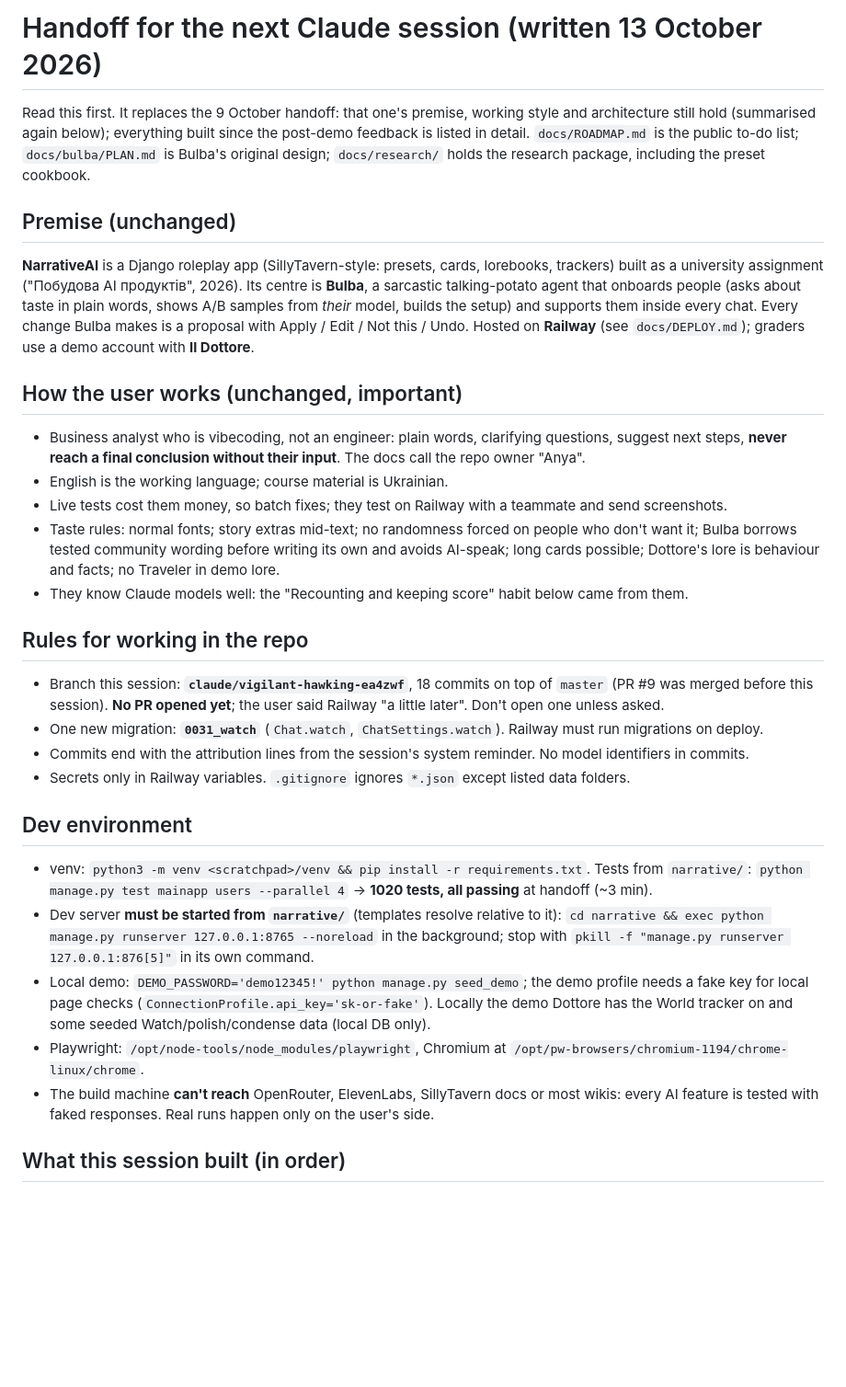
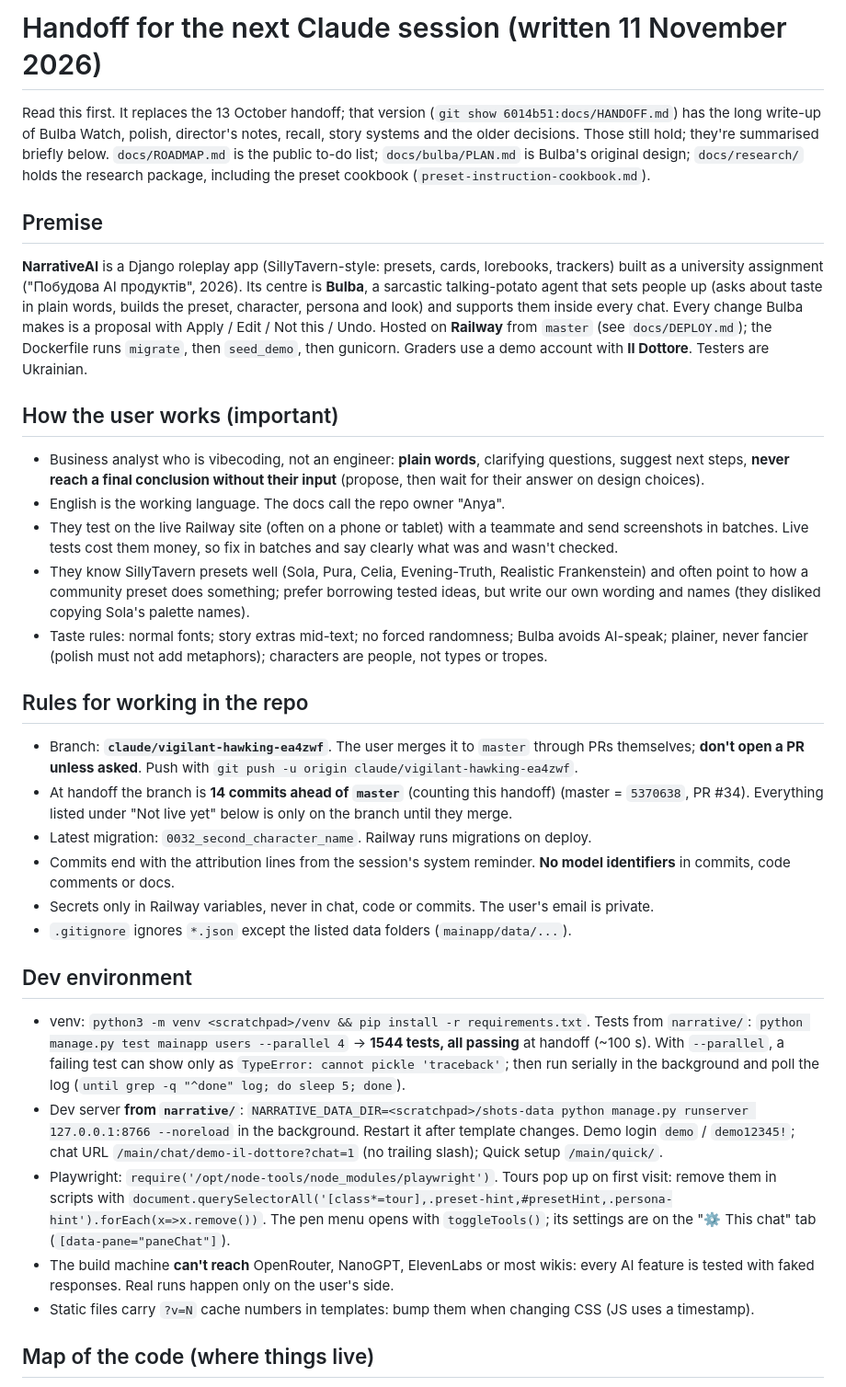
Before and after one commit to PineapplePatriot/NarrativeAI, a Markdown page: docs/HANDOFF.md, the part around one of its changes. Shown at 92% size. Rendered like a GitHub page; blank space fills up the shorter version.

Commit message:
Handoff for the next session (11 November)
Co-Authored-By: Claude Opus 5.5 <noreply@anthropic.com>
Claude-Session: https://claude.ai/code/session_01WHCPs4hsxFtXkFwR2MKLSY

```diff
--- a/docs/HANDOFF.md
+++ b/docs/HANDOFF.md
@@ -1,50 +1,59 @@
-# Handoff for the next Claude session (written 13 October 2026)
+# Handoff for the next Claude session (written 11 November 2026)
 
-Read this first. It replaces the 9 October handoff: that one's premise, working style and architecture still
-hold (summarised again below); everything built since the post-demo feedback is listed in detail.
-`docs/ROADMAP.md` is the public to-do list; `docs/bulba/PLAN.md` is Bulba's original design;
-`docs/research/` holds the research package, including the preset cookbook.
+Read this first. It replaces the 13 October handoff; that version (`git show 6014b51:docs/HANDOFF.md`) has the long write-up of Bulba Watch, polish, director's notes, recall, story
+systems and the older decisions. Those still hold; they're summarised briefly below.
+`docs/ROADMAP.md` is the public to-do list; `docs/bulba/PLAN.md` is Bulba's original design; `docs/research/` holds
+the research package, including the preset cookbook (`preset-instruction-cookbook.md`).
 
-## Premise (unchanged)
+## Premise
 
 **NarrativeAI** is a Django roleplay app (SillyTavern-style: presets, cards, lorebooks, trackers) built as a
 university assignment ("Побудова AI продуктів", 2026). Its centre is **Bulba**, a sarcastic talking-potato agent
-that onboards people (asks about taste in plain words, shows A/B samples from *their* model, builds the setup) and
-supports them inside every chat. Every change Bulba makes is a proposal with Apply / Edit / Not this / Undo.
-Hosted on **Railway** (see `docs/DEPLOY.md`); graders use a demo account with **Il Dottore**.
+that sets people up (asks about taste in plain words, builds the preset, character, persona and look) and supports
+them inside every chat. Every change Bulba makes is a proposal with Apply / Edit / Not this / Undo.
+Hosted on **Railway** from `master` (see `docs/DEPLOY.md`); the Dockerfile runs `migrate`, then `seed_demo`, then
+gunicorn. Graders use a demo account with **Il Dottore**. Testers are Ukrainian.
 
-## How the user works (unchanged, important)
+## How the user works (important)
 
-- Business analyst who is vibecoding, not an engineer: plain words, clarifying questions, suggest next steps,
-  **never reach a final conclusion without their input**. The docs call the repo owner "Anya".
-- English is the working language; course material is Ukrainian.
-- Live tests cost them money, so batch fixes; they test on Railway with a teammate and send screenshots.
-- Taste rules: normal fonts; story extras mid-text; no randomness forced on people who don't want it; Bulba borrows
-  tested community wording before writing its own and avoids AI-speak; long cards possible; Dottore's lore is
-  behaviour and facts; no Traveler in demo lore.
-- They know Claude models well: the "Recounting and keeping score" habit below came from them.
+- Business analyst who is vibecoding, not an engineer: **plain words**, clarifying questions, suggest next steps,
+  **never reach a final conclusion without their input** (propose, then wait for their answer on design choices).
+- English is the working language. The docs call the repo owner "Anya".
+- They test on the live Railway site (often on a phone or tablet) with a teammate and send screenshots in batches.
+  Live tests cost them money, so fix in batches and say clearly what was and wasn't checked.
+- They know SillyTavern presets well (Sola, Pura, Celia, Evening-Truth, Realistic Frankenstein) and often point
+  to how a community preset does something; prefer borrowing tested ideas, but write our own wording and names
+  (they disliked copying Sola's palette names).
+- Taste rules: normal fonts; story extras mid-text; no forced randomness; Bulba avoids AI-speak; plainer, never
+  fancier (polish must not add metaphors); characters are people, not types or tropes.
 
 ## Rules for working in the repo
 
-- Branch this session: **`claude/vigilant-hawking-ea4zwf`**, 18 commits on top of `master` (PR #9 was merged
-  before this session). **No PR opened yet**; the user said Railway "a little later". Don't open one unless asked.
-- One new migration: **`0031_watch`** (`Chat.watch`, `ChatSettings.watch`). Railway must run migrations on deploy.
-- Commits end with the attribution lines from the session's system reminder. No model identifiers in commits.
-- Secrets only in Railway variables. `.gitignore` ignores `*.json` except listed data folders.
+- Branch: **`claude/vigilant-hawking-ea4zwf`**. The user merges it to `master` through PRs themselves; **don't open
+  a PR unless asked**. Push with `git push -u origin claude/vigilant-hawking-ea4zwf`.
+- At handoff the branch is **14 commits ahead of `master`** (counting this handoff) (master = `5370638`, PR #34). Everything listed under
+  "Not live yet" below is only on the branch until they merge.
+- Latest migration: `0032_second_character_name`. Railway runs migrations on deploy.
+- Commits end with the attribution lines from the session's system reminder. **No model identifiers** in commits,
+  code comments or docs.
+- Secrets only in Railway variables, never in chat, code or commits. The user's email is private.
+- `.gitignore` ignores `*.json` except the listed data folders (`mainapp/data/...`).
 
 ## Dev environment
 
 - venv: `python3 -m venv <scratchpad>/venv && pip install -r requirements.txt`. Tests from `narrative/`:
-  `python manage.py test mainapp users --parallel 4` → **1020 tests, all passing** at handoff (~3 min).
-- Dev server **must be started from `narrative/`** (templates resolve relative to it):
-  `cd narrative && exec python manage.py runserver 127.0.0.1:8765 --noreload` in the background; stop with
-  `pkill -f "manage.py runserver 127.0.0.1:876[5]"` in its own command.
-- Local demo: `DEMO_PASSWORD='demo12345!' python manage.py seed_demo`; the demo profile needs a fake key for local
-  page checks (`ConnectionProfile.api_key='sk-or-fake'`). Locally the demo Dottore has the World tracker on and some
-  seeded Watch/polish/condense data (local DB only).
-- Playwright: `/opt/node-tools/node_modules/playwright`, Chromium at `/opt/pw-browsers/chromium-1194/chrome-linux/chrome`.
-- The build machine **can't reach** OpenRouter, ElevenLabs, SillyTavern docs or most wikis: every AI feature is
-  tested with faked responses. Real runs happen only on the user's side.
+  `python manage.py test mainapp users --parallel 4` → **1544 tests, all passing** at handoff (~100 s).
+  With `--parallel`, a failing test can show only as `TypeError: cannot pickle 'traceback'`; then run serially in
+  the background and poll the log (`until grep -q "^done" log; do sleep 5; done`).
+- Dev server **from `narrative/`**: `NARRATIVE_DATA_DIR=<scratchpad>/shots-data python manage.py runserver
+  127.0.0.1:8766 --noreload` in the background. Restart it after template changes. Demo login `demo` /
+  `demo12345!`; chat URL `/main/chat/demo-il-dottore?chat=1` (no trailing slash); Quick setup `/main/quick/`.
+- Playwright: `require('/opt/node-tools/node_modules/playwright')`. Tours pop up on first visit: remove them in
+  scripts with `document.querySelectorAll('[class*=tour],.preset-hint,#presetHint,.persona-hint').forEach(x=>x.remove())`.
+  The pen menu opens with `toggleTools()`; its settings are on the "⚙ This chat" tab (`[data-pane="paneChat"]`).
+- The build machine **can't reach** OpenRouter, NanoGPT, ElevenLabs or most wikis: every AI feature is tested with
+  faked responses. Real runs happen only on the user's side.
+- Static files carry `?v=N` cache numbers in templates: bump them when changing CSS (JS uses a timestamp).
 
-## What this session built (in order)
+## Map of the code (where things live)
 
```
Also changed, not shown: other parts of docs/HANDOFF.md (+100 -137 lines).
